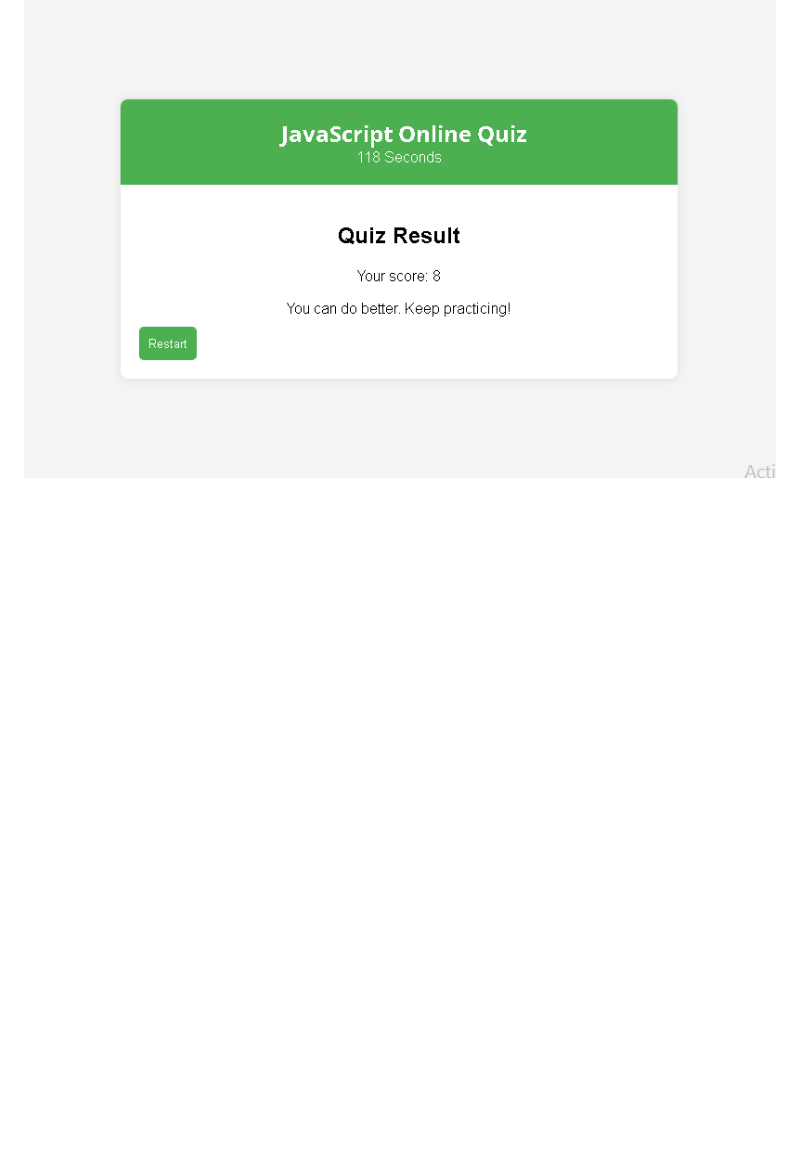
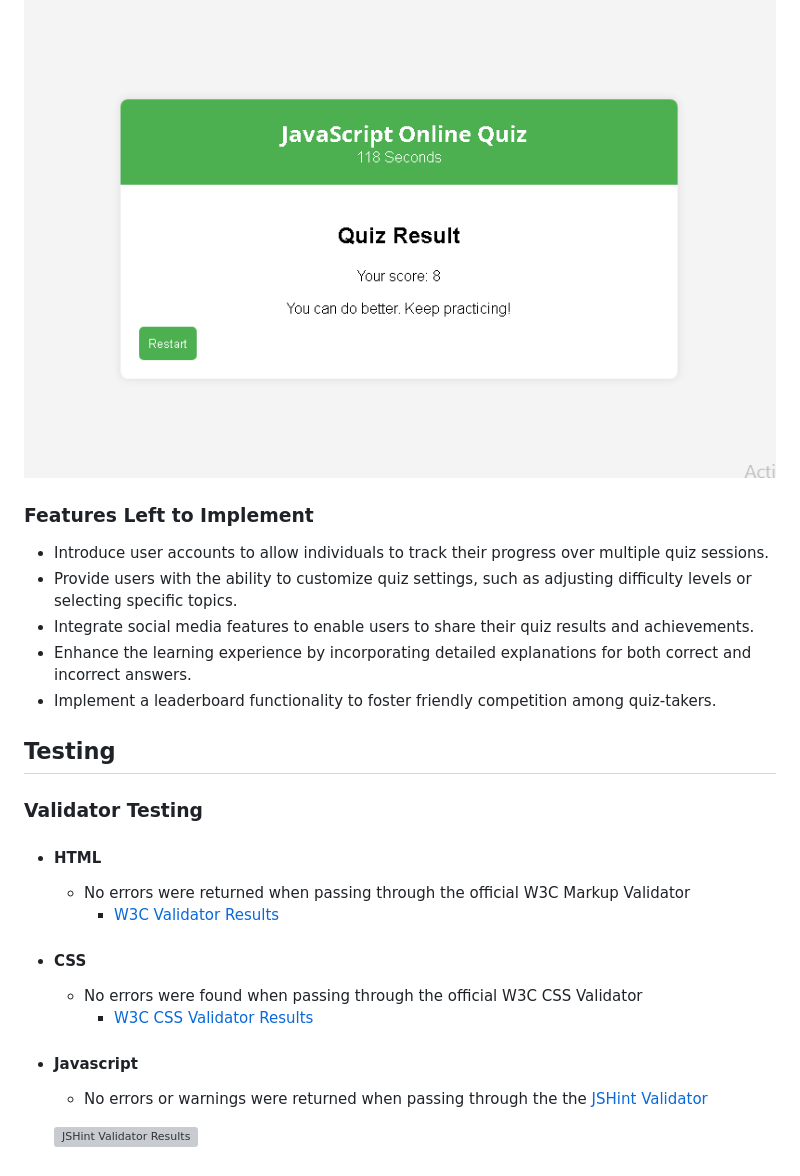
Before and after one commit to SaraabbasiNZ/online-quiz, a Markdown page: README.md, the part around the change. Rendered like a GitHub page; blank space fills up the shorter version; grey boxes are pictures that could not be loaded.

Commit message:
Add testing sections

```diff
--- a/README.md
+++ b/README.md
@@ -97,3 +97,27 @@ Receive immediate feedback on your responses, with incorrect answers visibly hig
 - Turn the quiz into a learning journey, identifying areas for improvement and mastering JavaScript concepts.
 
 ![Resut Page](assets/images/result-quiz.png)
+
+### Features Left to Implement
+- Introduce user accounts to allow individuals to track their progress over multiple quiz sessions.
+- Provide users with the ability to customize quiz settings, such as adjusting difficulty levels or selecting specific topics.
+- Integrate social media features to enable users to share their quiz results and achievements.
+- Enhance the learning experience by incorporating detailed explanations for both correct and incorrect answers.
+- Implement a leaderboard functionality to foster friendly competition among quiz-takers.
+
+## Testing
+
+### Validator Testing
+
+- #### HTML
+  - No errors were returned when passing through the official W3C Markup Validator
+      - [W3C Validator Results](https://validator.w3.org/nu/?doc=https%3A%2F%2Fsaraabbasinz.github.io%2Fonline-quiz%2F)
+
+- #### CSS
+  - No errors were found when passing through the official W3C CSS Validator
+    - [W3C CSS Validator Results](https://jigsaw.w3.org/css-validator/validator)
+
+- #### Javascript
+  - No errors or warnings were returned when passing through the the [JSHint Validator](https://jshint.com/)
+
+  ![JSHint Validator Results]()
```
